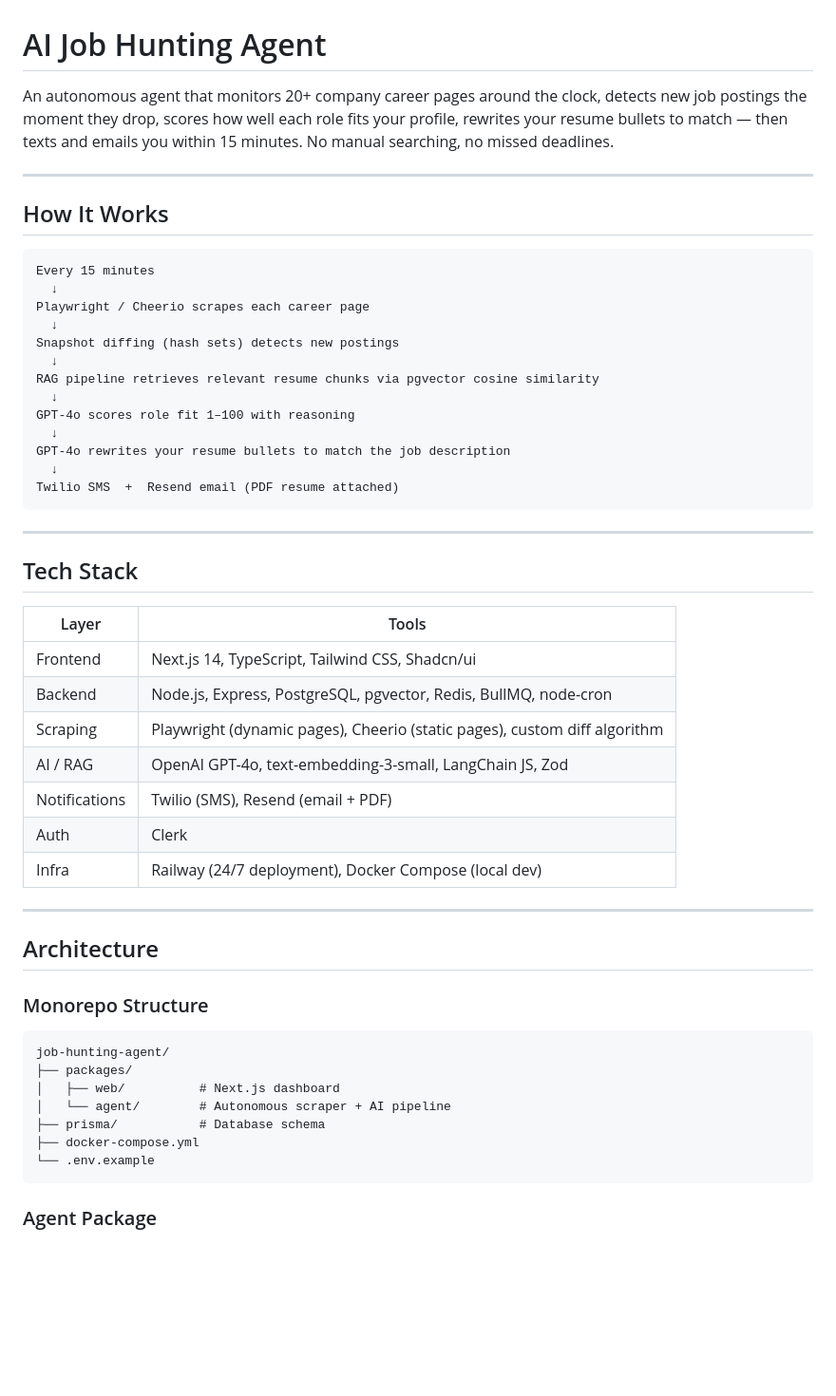
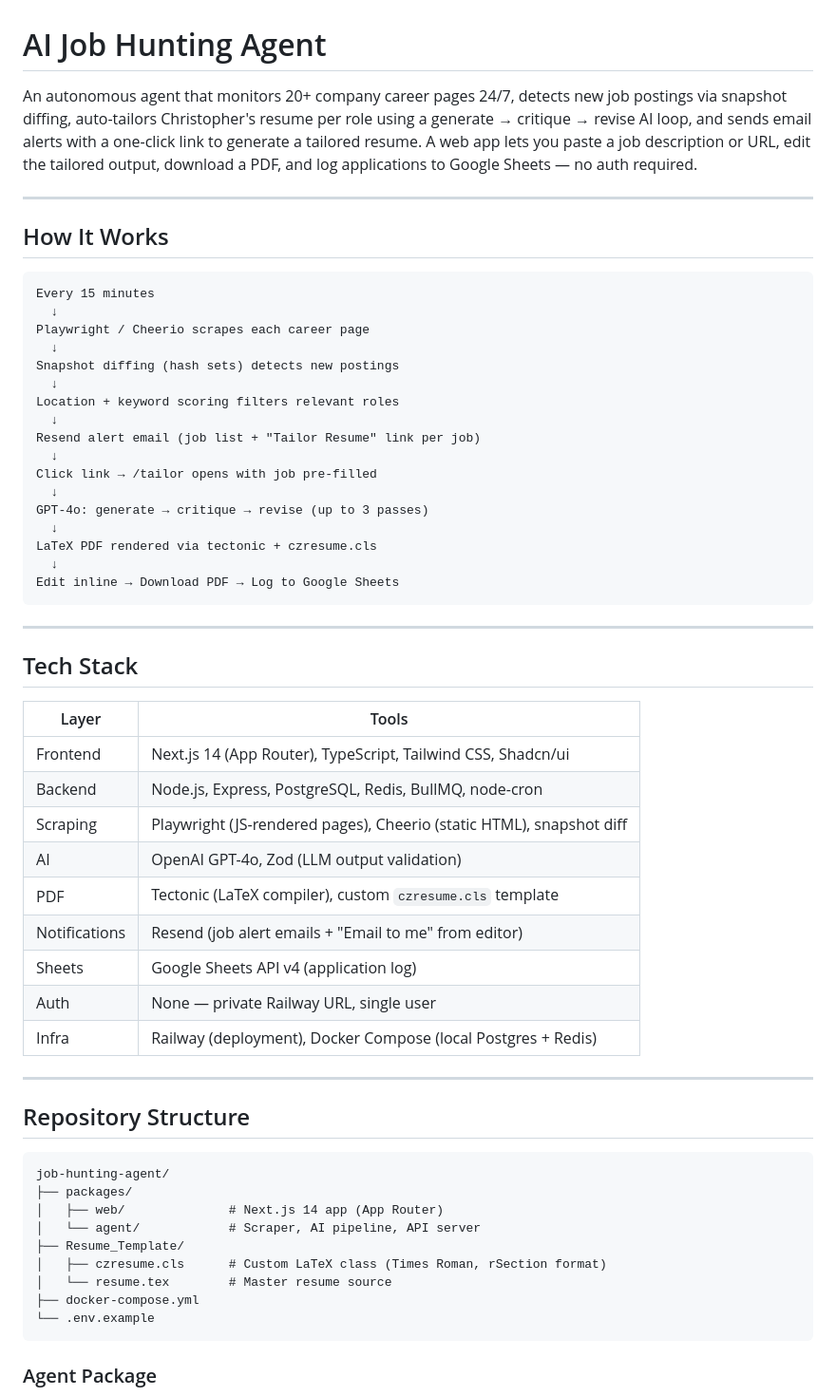
Before and after one commit to christopher895/AI-Job-Agent, a Markdown page: README.md, the part around one of its changes. Shown at 95% size. Drawn GitHub-style; blank space fills up the shorter version.

````diff
--- a/README.md
+++ b/README.md
@@ -1,6 +1,6 @@
 # AI Job Hunting Agent
 
-An autonomous agent that monitors 20+ company career pages around the clock, detects new job postings the moment they drop, scores how well each role fits your profile, rewrites your resume bullets to match — then texts and emails you within 15 minutes. No manual searching, no missed deadlines.
+An autonomous agent that monitors 20+ company career pages 24/7, detects new job postings via snapshot diffing, auto-tailors Christopher's resume per role using a generate → critique → revise AI loop, and sends email alerts with a one-click link to generate a tailored resume. A web app lets you paste a job description or URL, edit the tailored output, download a PDF, and log applications to Google Sheets — no auth required.
 
 ---
 
@@ -13,41 +13,47 @@ Playwright / Cheerio scrapes each career page
   ↓
 Snapshot diffing (hash sets) detects new postings
   ↓
-RAG pipeline retrieves relevant resume chunks via pgvector cosine similarity
+Location + keyword scoring filters relevant roles
   ↓
-GPT-4o scores role fit 1–100 with reasoning
+Resend alert email (job list + "Tailor Resume" link per job)
   ↓
-GPT-4o rewrites your resume bullets to match the job description
+Click link → /tailor opens with job pre-filled
   ↓
-Twilio SMS  +  Resend email (PDF resume attached)
+GPT-4o: generate → critique → revise (up to 3 passes)
+  ↓
+LaTeX PDF rendered via tectonic + czresume.cls
+  ↓
+Edit inline → Download PDF → Log to Google Sheets
 ```
 
 ---
 
 ## Tech Stack
 
-| Layer         | Tools                                                                     |
-| ------------- | ------------------------------------------------------------------------- |
-| Frontend      | Next.js 14, TypeScript, Tailwind CSS, Shadcn/ui                           |
-| Backend       | Node.js, Express, PostgreSQL, pgvector, Redis, BullMQ, node-cron          |
-| Scraping      | Playwright (dynamic pages), Cheerio (static pages), custom diff algorithm |
-| AI / RAG      | OpenAI GPT-4o, text-embedding-3-small, LangChain JS, Zod                  |
-| Notifications | Twilio (SMS), Resend (email + PDF)                                        |
-| Auth          | Clerk                                                                     |
-| Infra         | Railway (24/7 deployment), Docker Compose (local dev)                     |
+| Layer         | Tools                                                                 |
+| ------------- | --------------------------------------------------------------------- |
+| Frontend      | Next.js 14 (App Router), TypeScript, Tailwind CSS, Shadcn/ui         |
+| Backend       | Node.js, Express, PostgreSQL, Redis, BullMQ, node-cron               |
+| Scraping      | Playwright (JS-rendered pages), Cheerio (static HTML), snapshot diff |
+| AI            | OpenAI GPT-4o, Zod (LLM output validation)                           |
+| PDF           | Tectonic (LaTeX compiler), custom `czresume.cls` template            |
+| Notifications | Resend (job alert emails + "Email to me" from editor)                |
+| Sheets        | Google Sheets API v4 (application log)                               |
+| Auth          | None — private Railway URL, single user                              |
+| Infra         | Railway (deployment), Docker Compose (local Postgres + Redis)        |
 
 ---
 
-## Architecture
-
-### Monorepo Structure
+## Repository Structure
 
 ```
 job-hunting-agent/
 ├── packages/
-│   ├── web/          # Next.js dashboard
-│   └── agent/        # Autonomous scraper + AI pipeline
-├── prisma/           # Database schema
+│   ├── web/              # Next.js 14 app (App Router)
+│   └── agent/            # Scraper, AI pipeline, API server
+├── Resume_Template/
+│   ├── czresume.cls      # Custom LaTeX class (Times Roman, rSection format)
+│   └── resume.tex        # Master resume source
 ├── docker-compose.yml
 └── .env.example
 ```
````
Also changed, not shown: other parts of README.md (+88 -57 lines).
